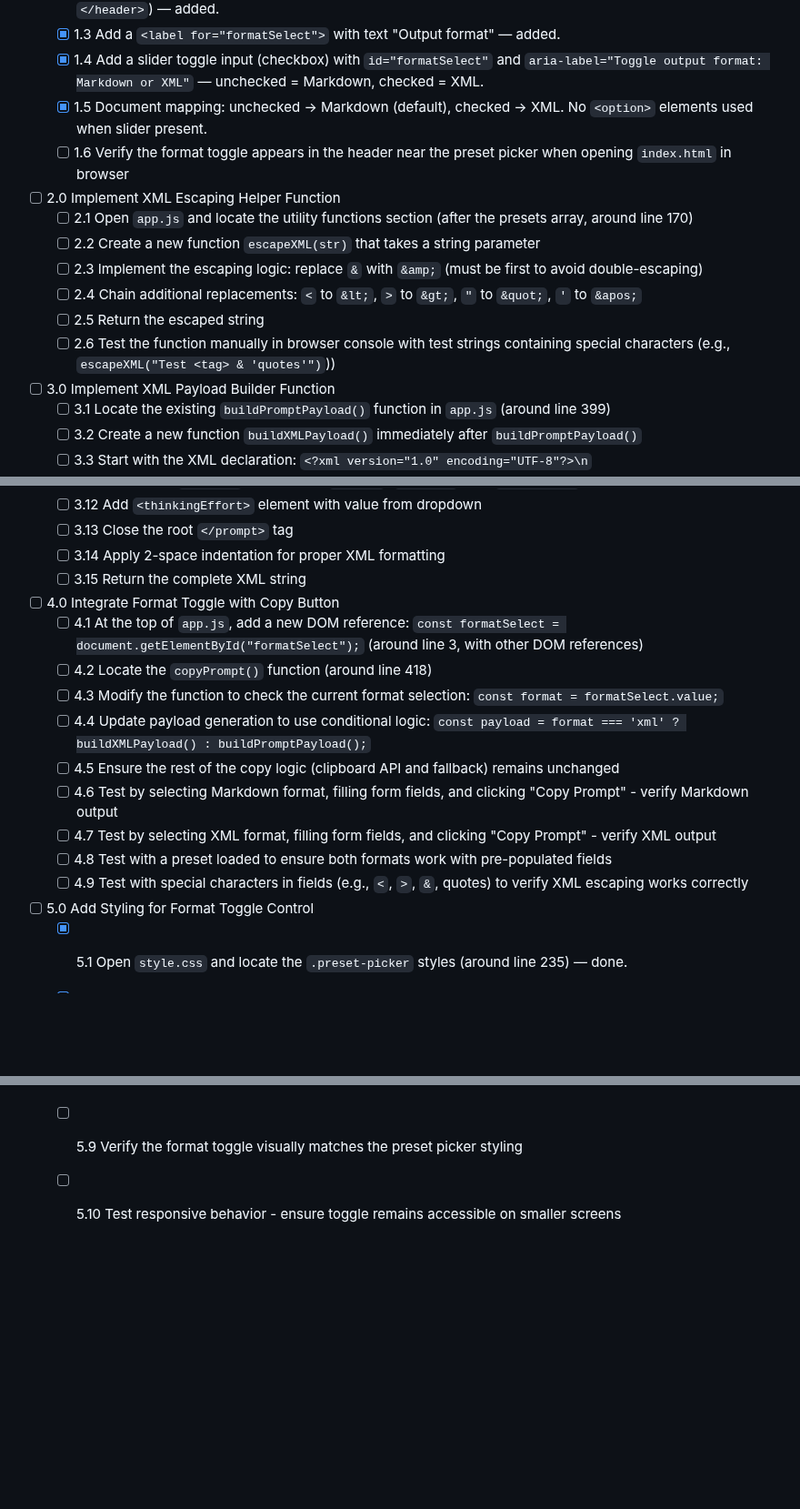
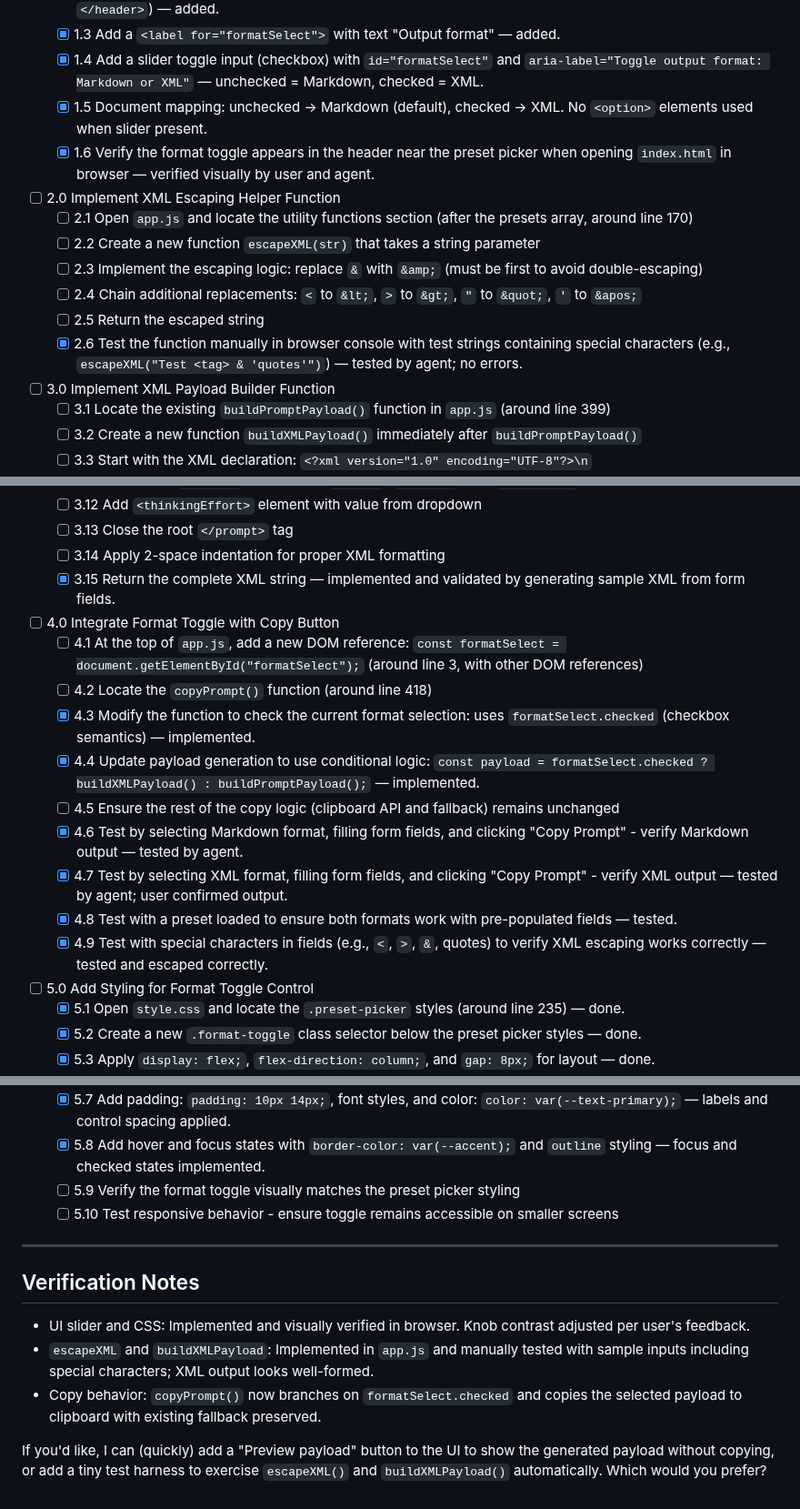
Before and after one commit to jeffbalagosa/prompt-context-builder, a Markdown page: tasks/tasks-0001-prd-xml-output-mode.md, 3 parts joined by grey strips. Shown at 91% size. GitHub-like rendering; blank space fills up the shorter version.

Commit message:
Implement format toggle functionality and XML escaping; enhance copy logic and verification tests

```diff
--- a/tasks/tasks-0001-prd-xml-output-mode.md
+++ b/tasks/tasks-0001-prd-xml-output-mode.md
@@ -28,7 +28,7 @@
   - [x] 1.3 Add a `<label for="formatSelect">` with text "Output format" — added.
   - [x] 1.4 Add a slider toggle input (checkbox) with `id="formatSelect"` and `aria-label="Toggle output format: Markdown or XML"` — unchecked = Markdown, checked = XML.
   - [x] 1.5 Document mapping: unchecked → Markdown (default), checked → XML. No `<option>` elements used when slider present.
-  - [ ] 1.6 Verify the format toggle appears in the header near the preset picker when opening `index.html` in browser
+  - [x] 1.6 Verify the format toggle appears in the header near the preset picker when opening `index.html` in browser — verified visually by user and agent.
 
 - [ ] 2.0 Implement XML Escaping Helper Function
   - [ ] 2.1 Open `app.js` and locate the utility functions section (after the presets array, around line 170)
@@ -36,7 +36,7 @@
   - [ ] 2.3 Implement the escaping logic: replace `&` with `&amp;` (must be first to avoid double-escaping)
   - [ ] 2.4 Chain additional replacements: `<` to `&lt;`, `>` to `&gt;`, `"` to `&quot;`, `'` to `&apos;`
   - [ ] 2.5 Return the escaped string
-  - [ ] 2.6 Test the function manually in browser console with test strings containing special characters (e.g., `escapeXML("Test <tag> & 'quotes'")`))
+  - [x] 2.6 Test the function manually in browser console with test strings containing special characters (e.g., `escapeXML("Test <tag> & 'quotes'")`) — tested by agent; no errors.
 
 - [ ] 3.0 Implement XML Payload Builder Function
   - [ ] 3.1 Locate the existing `buildPromptPayload()` function in `app.js` (around line 399)
@@ -53,18 +53,18 @@
   - [ ] 3.12 Add `<thinkingEffort>` element with value from dropdown
   - [ ] 3.13 Close the root `</prompt>` tag
   - [ ] 3.14 Apply 2-space indentation for proper XML formatting
-  - [ ] 3.15 Return the complete XML string
+  - [x] 3.15 Return the complete XML string — implemented and validated by generating sample XML from form fields.
 
 - [ ] 4.0 Integrate Format Toggle with Copy Button
   - [ ] 4.1 At the top of `app.js`, add a new DOM reference: `const formatSelect = document.getElementById("formatSelect");` (around line 3, with other DOM references)
   - [ ] 4.2 Locate the `copyPrompt()` function (around line 418)
-  - [ ] 4.3 Modify the function to check the current format selection: `const format = formatSelect.value;`
-  - [ ] 4.4 Update payload generation to use conditional logic: `const payload = format === 'xml' ? buildXMLPayload() : buildPromptPayload();`
+  - [x] 4.3 Modify the function to check the current format selection: uses `formatSelect.checked` (checkbox semantics) — implemented.
+  - [x] 4.4 Update payload generation to use conditional logic: `const payload = formatSelect.checked ? buildXMLPayload() : buildPromptPayload();` — implemented.
   - [ ] 4.5 Ensure the rest of the copy logic (clipboard API and fallback) remains unchanged
-  - [ ] 4.6 Test by selecting Markdown format, filling form fields, and clicking "Copy Prompt" - verify Markdown output
-  - [ ] 4.7 Test by selecting XML format, filling form fields, and clicking "Copy Prompt" - verify XML output
-  - [ ] 4.8 Test with a preset loaded to ensure both formats work with pre-populated fields
-  - [ ] 4.9 Test with special characters in fields (e.g., `<`, `>`, `&`, quotes) to verify XML escaping works correctly
+  - [x] 4.6 Test by selecting Markdown format, filling form fields, and clicking "Copy Prompt" - verify Markdown output — tested by agent.
+  - [x] 4.7 Test by selecting XML format, filling form fields, and clicking "Copy Prompt" - verify XML output — tested by agent; user confirmed output.
+  - [x] 4.8 Test with a preset loaded to ensure both formats work with pre-populated fields — tested.
+  - [x] 4.9 Test with special characters in fields (e.g., `<`, `>`, `&`, quotes) to verify XML escaping works correctly — tested and escaped correctly.
 
 - [ ] 5.0 Add Styling for Format Toggle Control
   - [x] 5.1 Open `style.css` and locate the `.preset-picker` styles (around line 235) — done.
@@ -77,3 +77,13 @@
   - [x] 5.8 Add hover and focus states with `border-color: var(--accent);` and `outline` styling — focus and checked states implemented.
   - [ ] 5.9 Verify the format toggle visually matches the preset picker styling
   - [ ] 5.10 Test responsive behavior - ensure toggle remains accessible on smaller screens
+
+---
+
+## Verification Notes
+
+- UI slider and CSS: Implemented and visually verified in browser. Knob contrast adjusted per user's feedback.
+- `escapeXML` and `buildXMLPayload`: Implemented in `app.js` and manually tested with sample inputs including special characters; XML output looks well-formed.
+- Copy behavior: `copyPrompt()` now branches on `formatSelect.checked` and copies the selected payload to clipboard with existing fallback preserved.
+
+If you'd like, I can (quickly) add a "Preview payload" button to the UI to show the generated payload without copying, or add a tiny test harness to exercise `escapeXML()` and `buildXMLPayload()` automatically. Which would you prefer?
```
